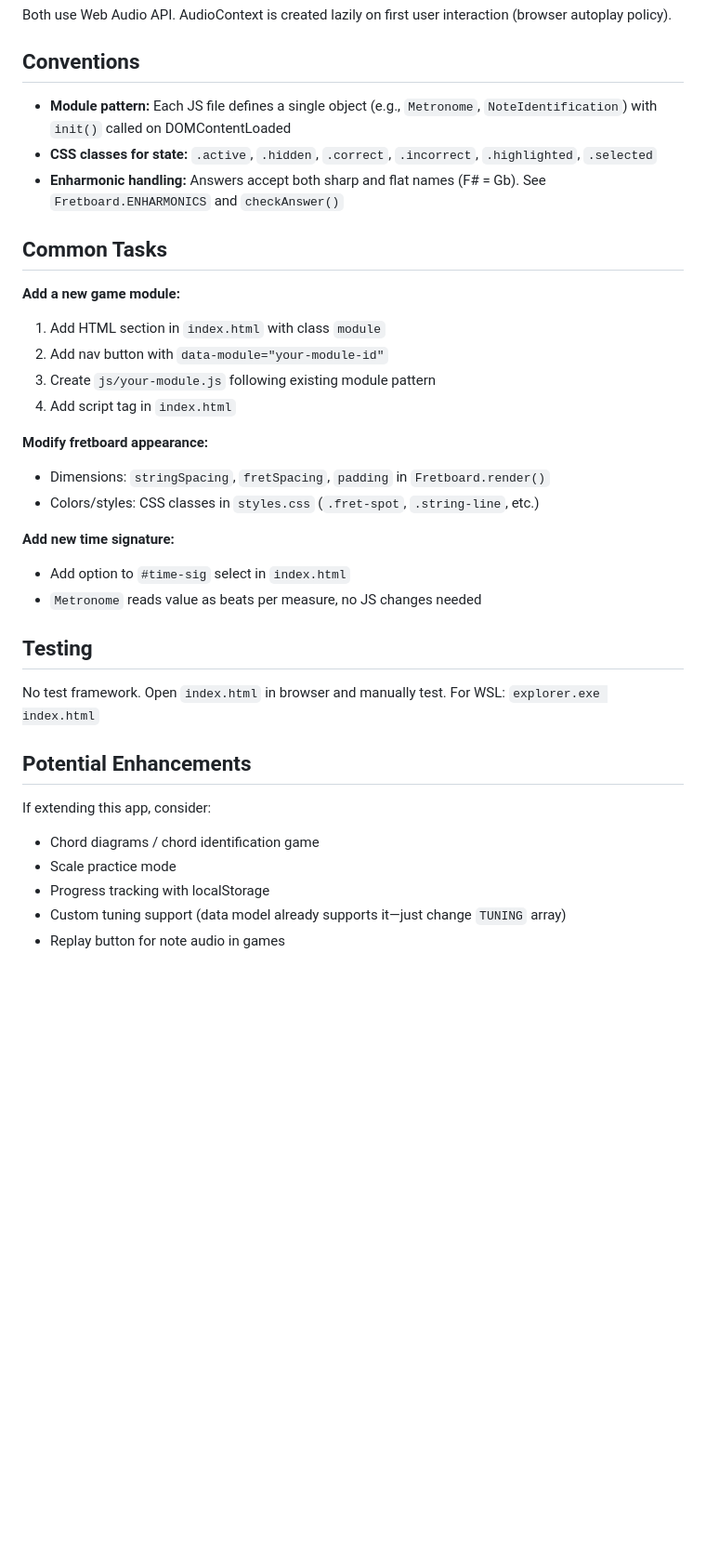
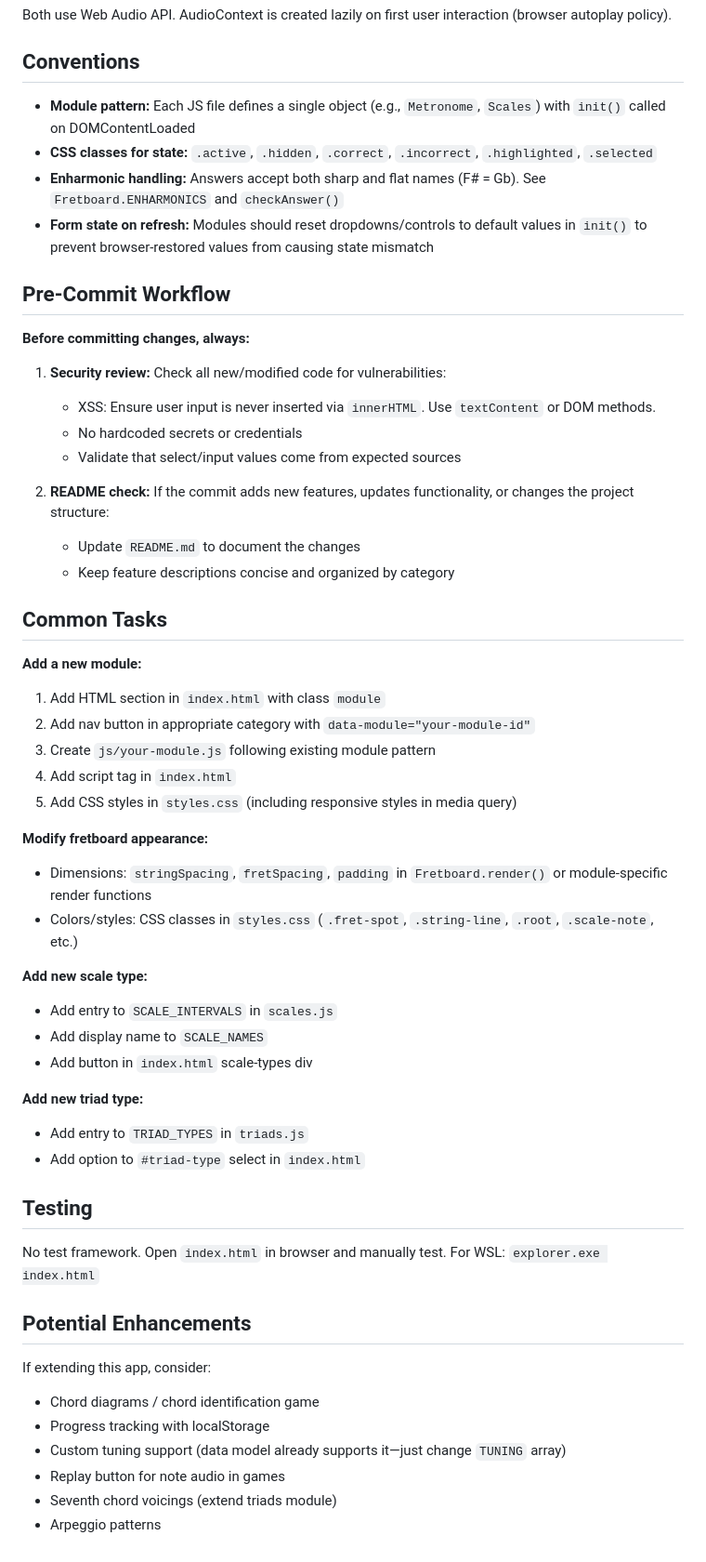
Before and after one commit to joshfeld/guitar-practice, a Markdown page: CLAUDE.md, the part around one of its changes. Shown at 93% size. Drawn GitHub-style; blank space fills up the shorter version.

Commit message:
Update CLAUDE.md with new features and pre-commit workflow
- Document Scales and Triads modules in key files
- Add Pre-Commit Workflow section requiring security review and
  README updates before committing
- Add instructions for adding new scale/triad types
- Update conventions with form state reset guidance
- Update potential enhancements list

Co-Authored-By: Claude Opus 4.5 <noreply@anthropic.com>

```diff
--- a/CLAUDE.md
+++ b/CLAUDE.md
@@ -43,25 +52,45 @@ Both use Web Audio API. AudioContext is created lazily on first user interaction
 
 ## Conventions
 
-- **Module pattern:** Each JS file defines a single object (e.g., `Metronome`, `NoteIdentification`) with `init()` called on DOMContentLoaded
+- **Module pattern:** Each JS file defines a single object (e.g., `Metronome`, `Scales`) with `init()` called on DOMContentLoaded
 - **CSS classes for state:** `.active`, `.hidden`, `.correct`, `.incorrect`, `.highlighted`, `.selected`
 - **Enharmonic handling:** Answers accept both sharp and flat names (F# = Gb). See `Fretboard.ENHARMONICS` and `checkAnswer()`
+- **Form state on refresh:** Modules should reset dropdowns/controls to default values in `init()` to prevent browser-restored values from causing state mismatch
+
+## Pre-Commit Workflow
+
+**Before committing changes, always:**
+
+1. **Security review:** Check all new/modified code for vulnerabilities:
+   - XSS: Ensure user input is never inserted via `innerHTML`. Use `textContent` or DOM methods.
+   - No hardcoded secrets or credentials
+   - Validate that select/input values come from expected sources
+
+2. **README check:** If the commit adds new features, updates functionality, or changes the project structure:
+   - Update `README.md` to document the changes
+   - Keep feature descriptions concise and organized by category
 
 ## Common Tasks
 
-**Add a new game module:**
+**Add a new module:**
 1. Add HTML section in `index.html` with class `module`
-2. Add nav button with `data-module="your-module-id"`
+2. Add nav button in appropriate category with `data-module="your-module-id"`
 3. Create `js/your-module.js` following existing module pattern
 4. Add script tag in `index.html`
+5. Add CSS styles in `styles.css` (including responsive styles in media query)
 
 **Modify fretboard appearance:**
-- Dimensions: `stringSpacing`, `fretSpacing`, `padding` in `Fretboard.render()`
-- Colors/styles: CSS classes in `styles.css` (`.fret-spot`, `.string-line`, etc.)
+- Dimensions: `stringSpacing`, `fretSpacing`, `padding` in `Fretboard.render()` or module-specific render functions
+- Colors/styles: CSS classes in `styles.css` (`.fret-spot`, `.string-line`, `.root`, `.scale-note`, etc.)
 
-**Add new time signature:**
-- Add option to `#time-sig` select in `index.html`
-- `Metronome` reads value as beats per measure, no JS changes needed
+**Add new scale type:**
+- Add entry to `SCALE_INTERVALS` in `scales.js`
+- Add display name to `SCALE_NAMES`
+- Add button in `index.html` scale-types div
+
+**Add new triad type:**
+- Add entry to `TRIAD_TYPES` in `triads.js`
+- Add option to `#triad-type` select in `index.html`
 
 ## Testing
 
@@ -71,7 +100,8 @@ No test framework. Open `index.html` in browser and manually test. For WSL: `exp
 
 If extending this app, consider:
 - Chord diagrams / chord identification game
-- Scale practice mode
 - Progress tracking with localStorage
 - Custom tuning support (data model already supports it—just change `TUNING` array)
 - Replay button for note audio in games
+- Seventh chord voicings (extend triads module)
+- Arpeggio patterns
```
Also changed, not shown: other parts of CLAUDE.md (+11 -2 lines).
